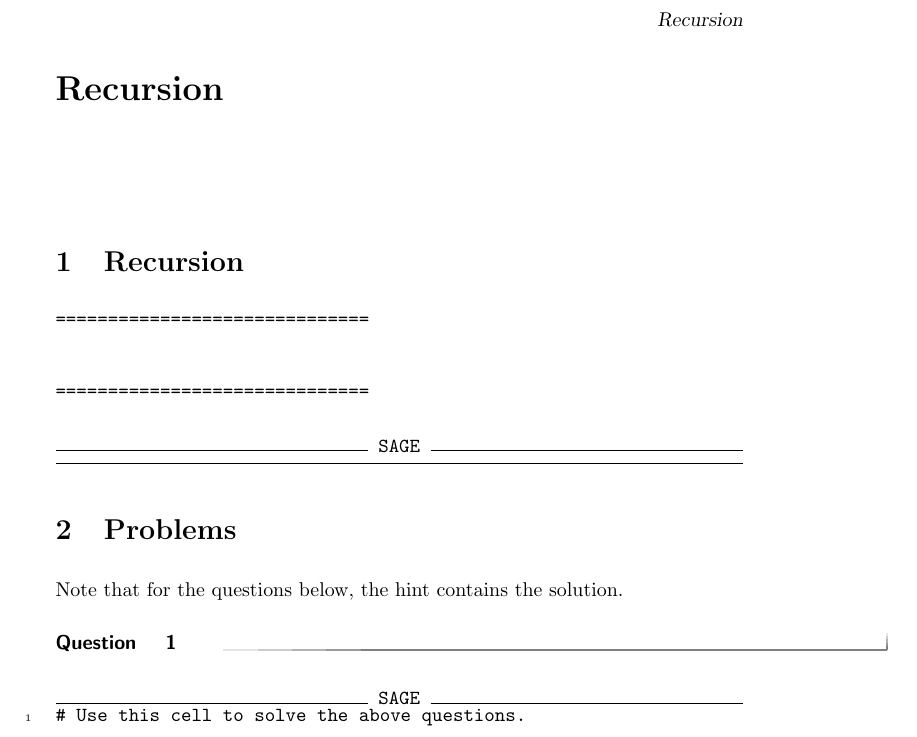
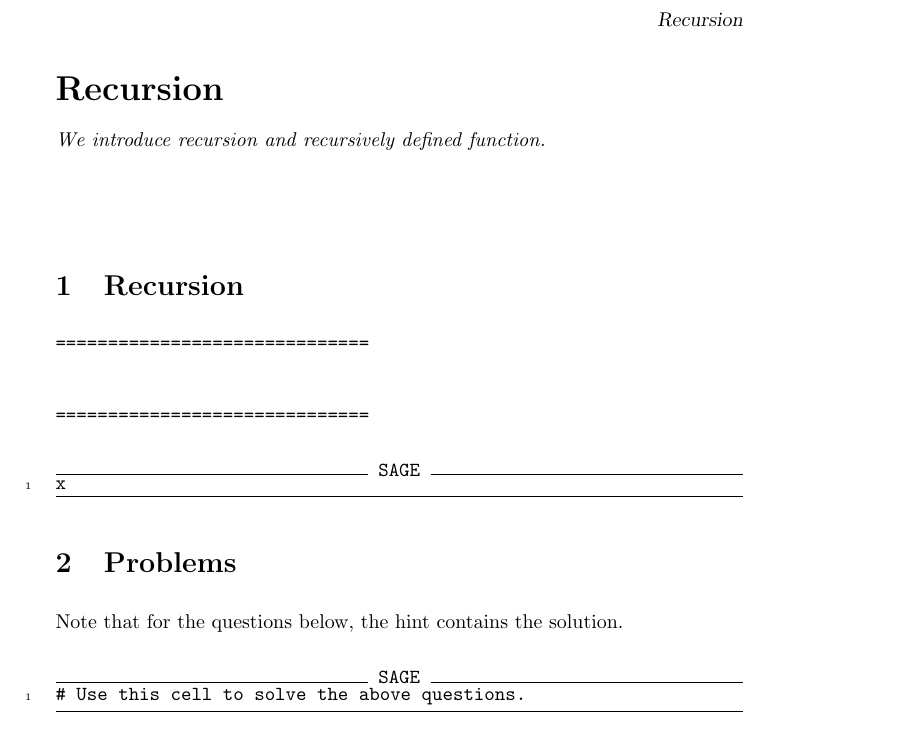
Before and after one commit to jathiel/Ximera-Xourses-NYCCT, a LaTeX document (Recursion/Recursion.tex): part of the page, cut so that both start at the same text. Compiled offline with pdfLaTeX.

Commit message:
recursion

```diff
--- a/Recursion/Recursion.tex
+++ b/Recursion/Recursion.tex
@@ -2,14 +2,11 @@
 \title{Recursion}
 \begin{document}
 \begin{abstract}
-
+We introduce recursion and recursively defined function.
 \end{abstract}
 \maketitle
 
 \section{Recursion}
-
-
-
 
 
 
@@ -22,15 +19,13 @@
 
 
 \begin{sageCell}
+x
 \end{sageCell}
 
 \section{Problems}
 
 Note that for the questions below, the hint contains the solution.
 
-\begin{question}
-\end{question}
-
 \begin{sageCell}
 # Use this cell to solve the above questions.
 \end{sageCell}
```
